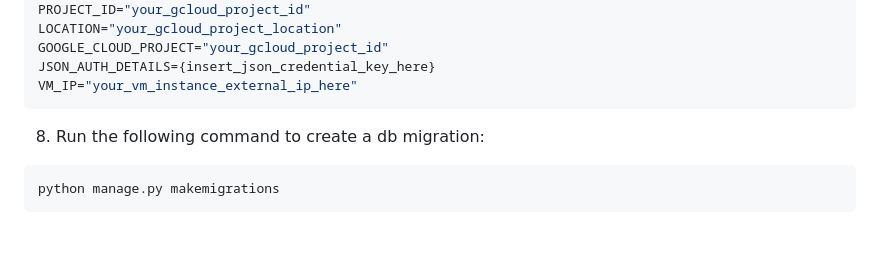
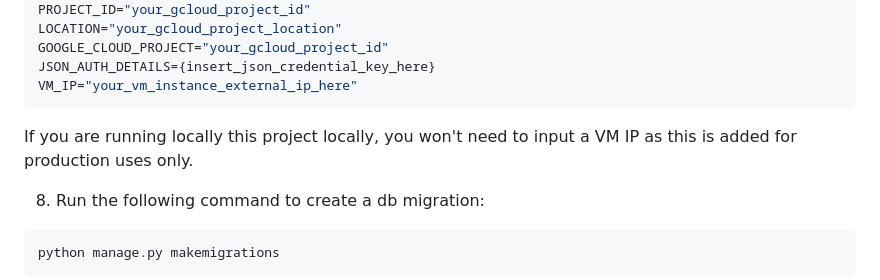
Before and after one commit to GeorgeTsakoumakis/cyber-justitia, a Markdown page: README.md, the part around the change. Rendered like a GitHub page; blank space fills up the shorter version.

Commit message:
Clarified Readme

````diff
--- a/README.md
+++ b/README.md
@@ -75,6 +75,8 @@ GOOGLE_CLOUD_PROJECT="your_gcloud_project_id"
 JSON_AUTH_DETAILS={insert_json_credential_key_here}
 VM_IP="your_vm_instance_external_ip_here"
 ```
+
+If you are running locally this project locally, you won't need to input a VM IP as this is added for production uses only.
 
 8. Run the following command to create a db migration:
 
````
